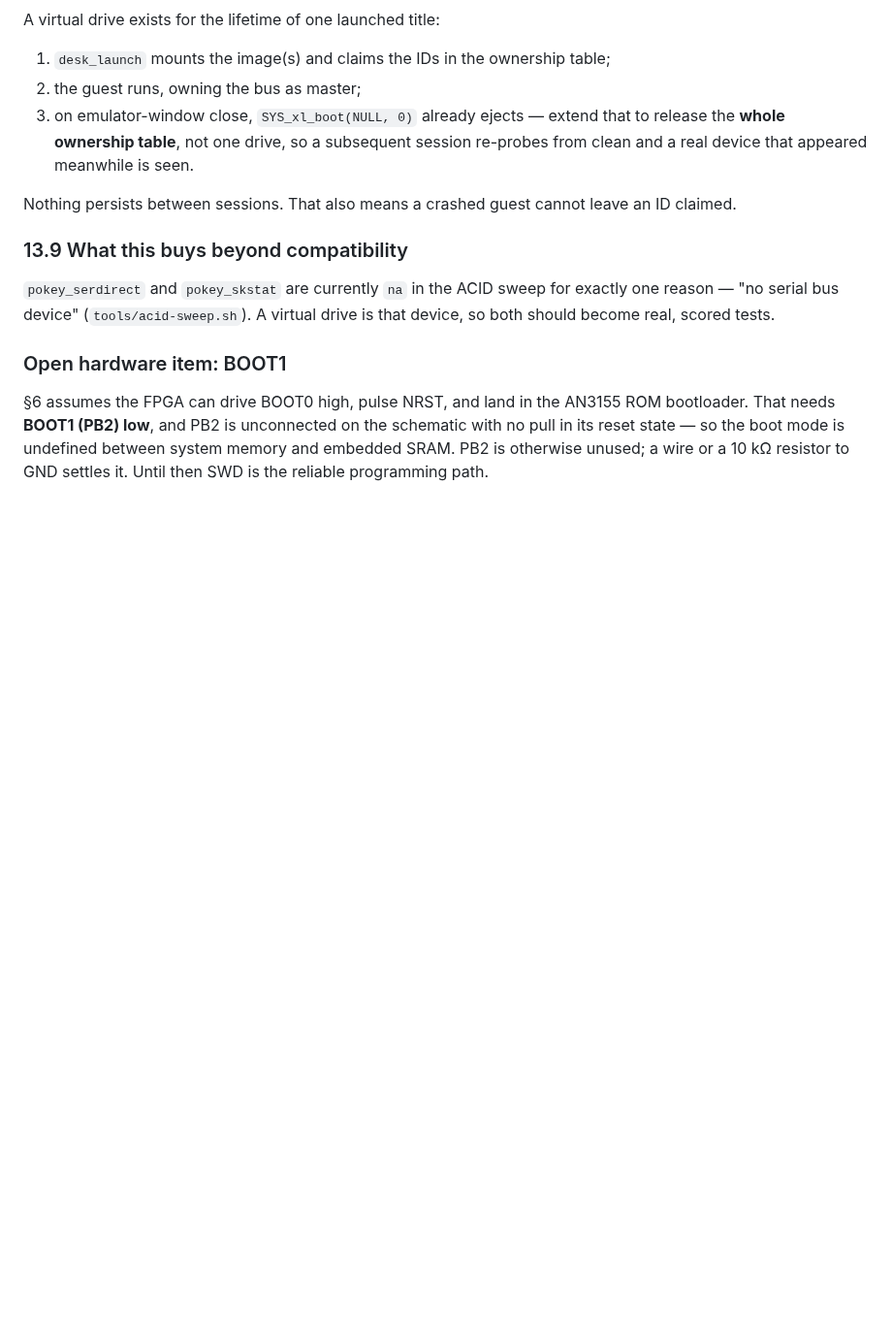
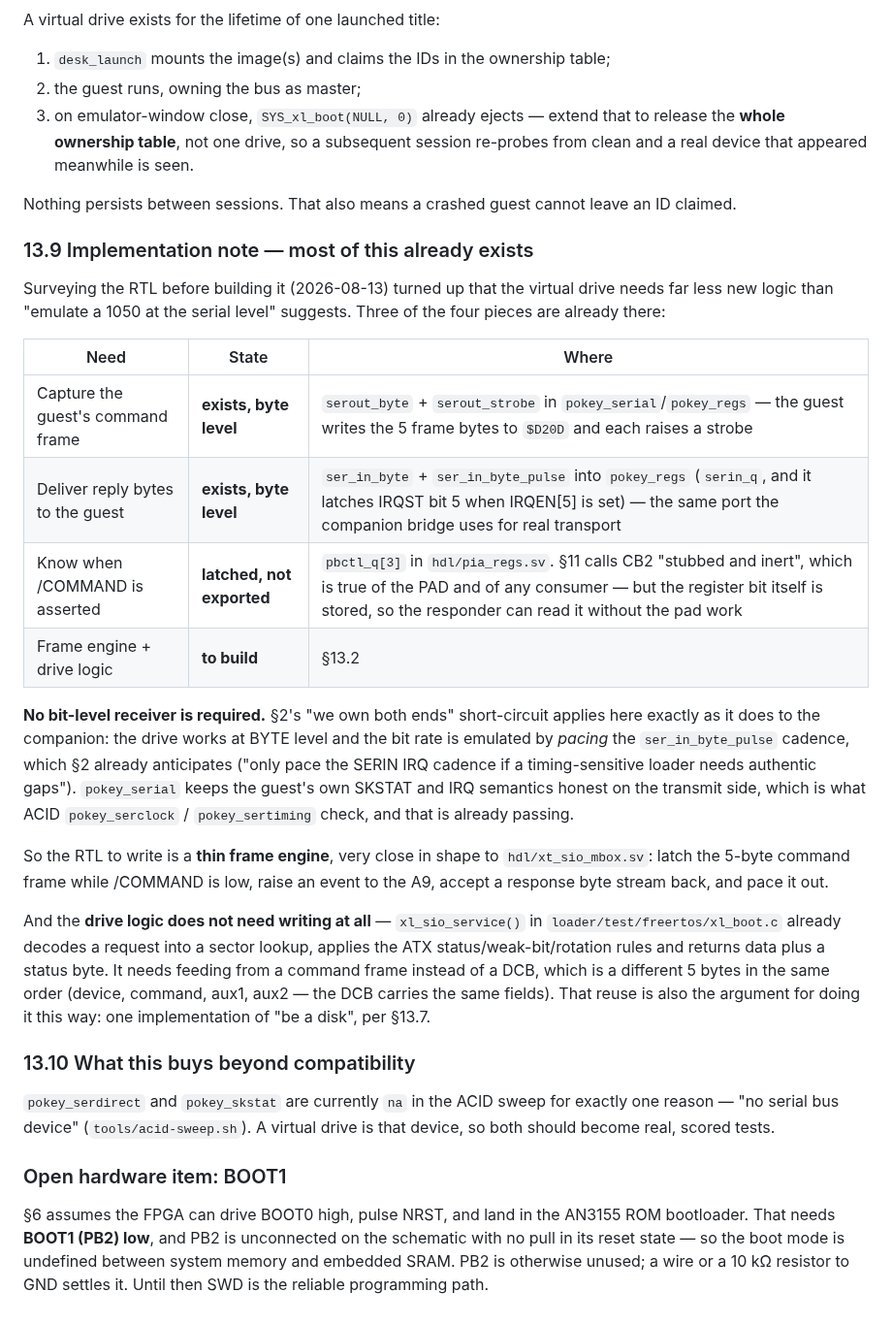
Before and after one commit to ThrudTheBarbarian/fpga-xt, a Markdown page: docs/OS/sio-bridge.md, the part around the change. Shown at 97% size. GitHub-like rendering; blank space fills up the shorter version.

Commit message:
sio-bridge §13.9: survey the RTL before building — most of the drive exists
Three of the four pieces the virtual drive needs are already in the tree, which
changes the size of the job considerably:

  - capturing the guest's command frame: serout_byte + serout_strobe, byte level
  - delivering reply bytes: ser_in_byte + ser_in_byte_pulse into pokey_regs,
    which already latches IRQST bit 5 — the same port the companion bridge uses
  - /COMMAND: pbctl_q[3] is LATCHED in pia_regs.  §11 calls CB2 stubbed and
    inert, true of the pad and of any consumer, but the register bit is stored,
    so the responder can read it without the pad work

No bit-level receiver is needed.  §2's "we own both ends" short-circuit applies
here as it does to the companion: the drive is BYTE level and the bit rate is
emulated by pacing ser_in_byte_pulse, which §2 already anticipates.

So the RTL is a thin frame engine shaped like xt_sio_mbox, and the drive logic
does not need writing at all -- xl_sio_service() already decodes a request into
a sector lookup and applies the ATX status/weak-bit/rotation rules.  It needs
feeding from a command frame instead of a DCB: the same fields, same order.
That reuse is also the argument for the approach -- one implementation of
"be a disk".

```diff
--- a/docs/OS/sio-bridge.md
+++ b/docs/OS/sio-bridge.md
@@ -483,7 +483,40 @@ A virtual drive exists for the lifetime of one launched title:
 Nothing persists between sessions.  That also means a crashed guest cannot leave
 an ID claimed.
 
-### 13.9 What this buys beyond compatibility
+### 13.9 Implementation note — most of this already exists
+
+Surveying the RTL before building it (2026-08-13) turned up that the virtual
+drive needs far less new logic than "emulate a 1050 at the serial level"
+suggests.  Three of the four pieces are already there:
+
+| Need | State | Where |
+|------|-------|-------|
+| Capture the guest's command frame | **exists, byte level** | `serout_byte` + `serout_strobe` in `pokey_serial`/`pokey_regs` — the guest writes the 5 frame bytes to `$D20D` and each raises a strobe |
+| Deliver reply bytes to the guest | **exists, byte level** | `ser_in_byte` + `ser_in_byte_pulse` into `pokey_regs` (`serin_q`, and it latches IRQST bit 5 when IRQEN[5] is set) — the same port the companion bridge uses for real transport |
+| Know when /COMMAND is asserted | **latched, not exported** | `pbctl_q[3]` in `hdl/pia_regs.sv`.  §11 calls CB2 "stubbed and inert", which is true of the PAD and of any consumer — but the register bit itself is stored, so the responder can read it without the pad work |
+| Frame engine + drive logic | **to build** | §13.2 |
+
+**No bit-level receiver is required.**  §2's "we own both ends" short-circuit
+applies here exactly as it does to the companion: the drive works at BYTE level
+and the bit rate is emulated by *pacing* the `ser_in_byte_pulse` cadence, which
+§2 already anticipates ("only pace the SERIN IRQ cadence if a timing-sensitive
+loader needs authentic gaps").  `pokey_serial` keeps the guest's own SKSTAT and
+IRQ semantics honest on the transmit side, which is what ACID `pokey_serclock` /
+`pokey_sertiming` check, and that is already passing.
+
+So the RTL to write is a **thin frame engine**, very close in shape to
+`hdl/xt_sio_mbox.sv`: latch the 5-byte command frame while /COMMAND is low,
+raise an event to the A9, accept a response byte stream back, and pace it out.
+
+And the **drive logic does not need writing at all** — `xl_sio_service()` in
+`loader/test/freertos/xl_boot.c` already decodes a request into a sector lookup,
+applies the ATX status/weak-bit/rotation rules and returns data plus a status
+byte.  It needs feeding from a command frame instead of a DCB, which is a
+different 5 bytes in the same order (device, command, aux1, aux2 — the DCB
+carries the same fields).  That reuse is also the argument for doing it this
+way: one implementation of "be a disk", per §13.7.
+
+### 13.10 What this buys beyond compatibility
 
 `pokey_serdirect` and `pokey_skstat` are currently `na` in the ACID sweep for
 exactly one reason — "no serial bus device" (`tools/acid-sweep.sh`).  A virtual
```
